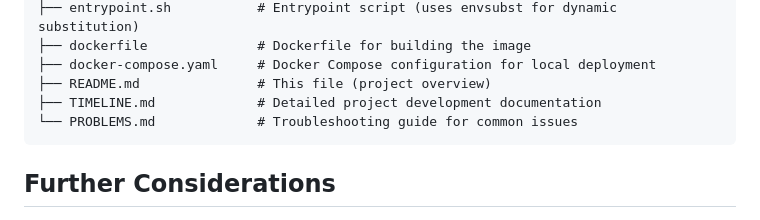
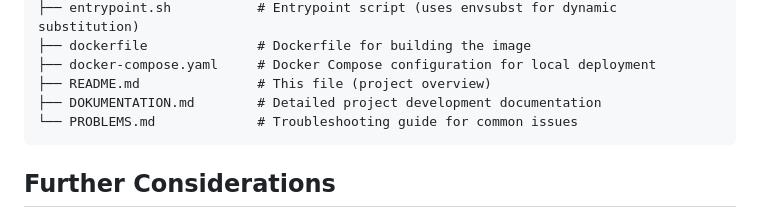
Before and after one commit to artamrj/devops-portfolio-k8s, a Markdown page: README.md, the part around the change. GitHub-like rendering.

Commit message:
docs: rename TIMELINE.md to DOKUMENTATION.md and add troubleshooting guide for project issues

````diff
--- a/README.md
+++ b/README.md
@@ -158,7 +158,7 @@ devops-portfolio-k8s/
 ├── dockerfile              # Dockerfile for building the image
 ├── docker-compose.yaml     # Docker Compose configuration for local deployment
 ├── README.md               # This file (project overview)
-├── TIMELINE.md             # Detailed project development documentation
+├── DOKUMENTATION.md        # Detailed project development documentation
 └── PROBLEMS.md             # Troubleshooting guide for common issues
 ```
 
````
Also changed, not shown: DOKUMENTATION.md (added, +282 -0 lines), PROBLEMS.md (added, +42 -0 lines).
